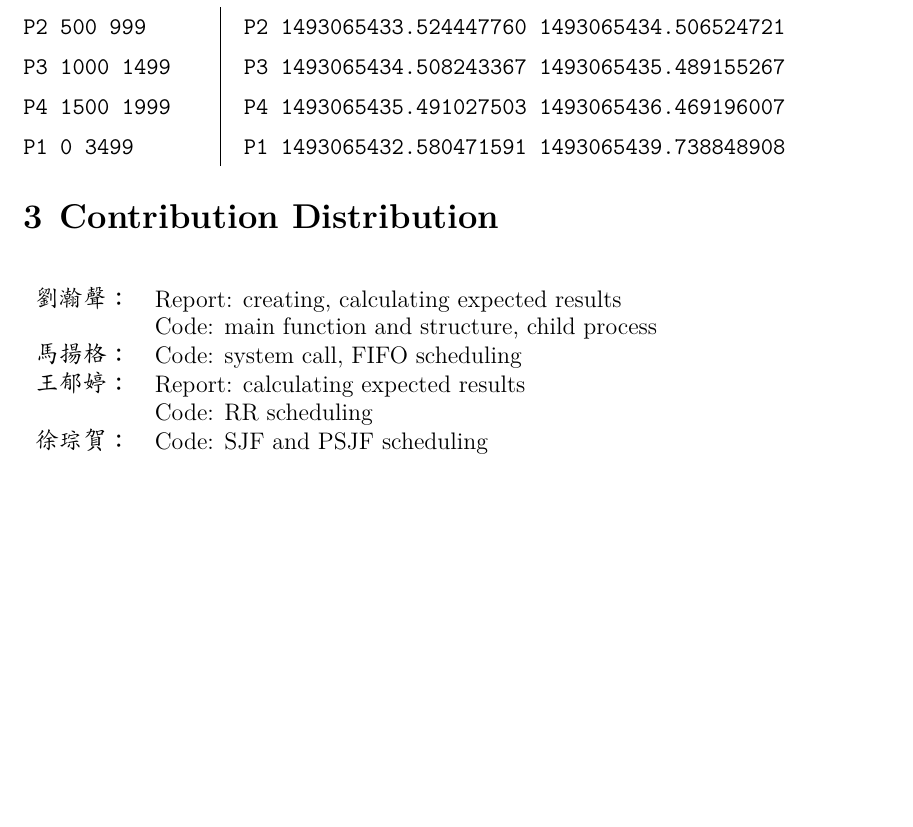
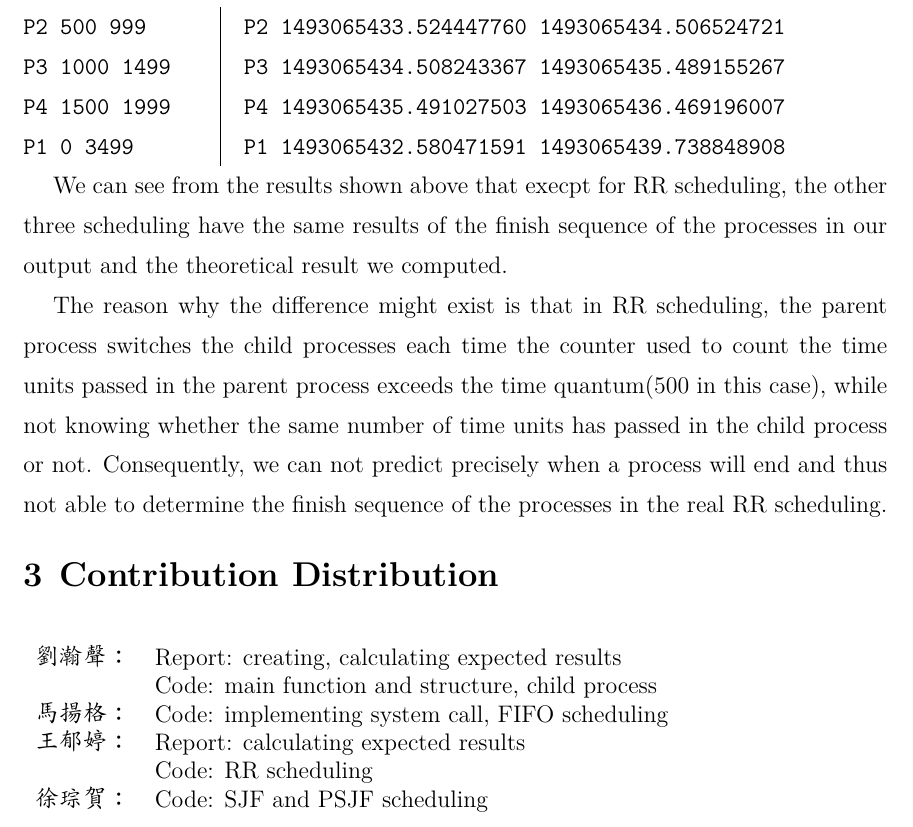
Before and after one commit to albert0liu0/OperatingSystem, a LaTeX problem sheet (hw1/report.tex): part of page 4 of 4, cut so that both start at the same text, the shorter picture padded with empty space. Compiled offline with XeLaTeX.

Commit message:
final version

```diff
--- a/hw1/report.tex
+++ b/hw1/report.tex
@@ -155,13 +155,19 @@
                 P1 1493065432.580471591 1493065439.738848908
             }
         \end{parcolumns}
+        \rmfamily
+
+        We can see from the results shown above that execpt for RR scheduling, the other three scheduling have the same results of the finish sequence of the processes in our output and the theoretical result we computed.
+
+        The reason why the difference might exist is that in RR scheduling, the parent process switches the child processes each time the counter used to count the time units passed in the parent process exceeds the time quantum(500 in this case), while not knowing whether the same number of time units has passed in the child process or not.  Consequently, we can not predict precisely when a process will end and thus not able to determine the finish sequence of the processes in the real RR scheduling.
+
 \section{Contribution Distribution}
     \begin{table}[H]
     \large
     \begin{tabular}{ll}
     劉瀚聲：&Report: creating, calculating expected results\\
     　　　　&Code: main function and structure, child process\\
-    馬揚格：&Code: system call, FIFO scheduling\\
+    馬揚格：&Code: implementing system call, FIFO scheduling\\
     王郁婷：&Report: calculating expected results\\
     　　　　&Code: RR scheduling\\
     徐琮賀：&Code: SJF and PSJF scheduling\\
```
Also changed, not shown: hw1/report.pdf, 1 other file.
